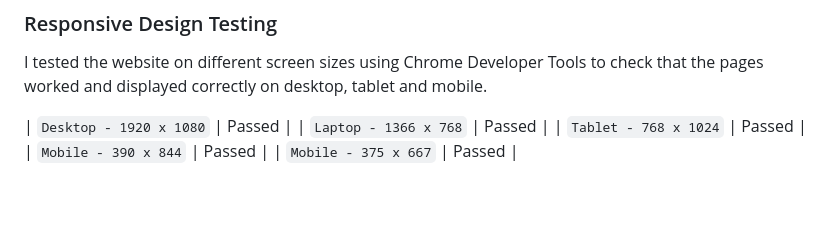
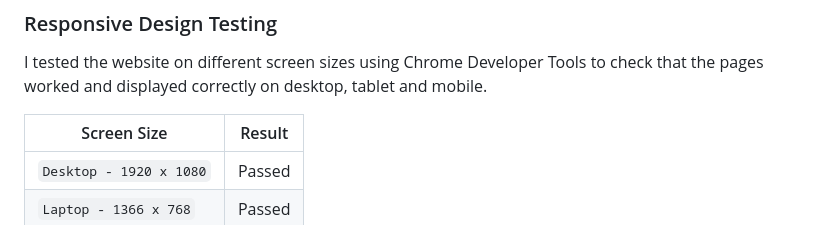
Before and after one commit to Basit-Dev/JobMate, a Markdown page: README.md, the part around the change. Rendered like a GitHub page; blank space fills up the shorter version.

```diff
--- a/README.md
+++ b/README.md
@@ -545,6 +545,8 @@ This project is structured around **three core model groups**:
 
 I tested the website on different screen sizes using Chrome Developer Tools to check that the pages worked and displayed correctly on desktop, tablet and mobile.
 
+| Screen Size | Result |
+| --- | --- |
 | `Desktop - 1920 x 1080`   | Passed |
 | `Laptop - 1366 x 768`     | Passed |
 | `Tablet - 768 x 1024`     | Passed |
```
